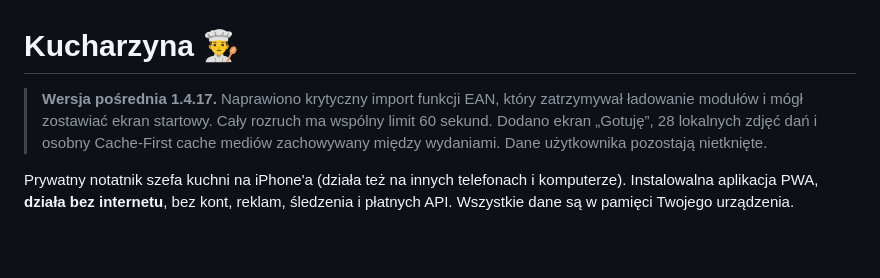
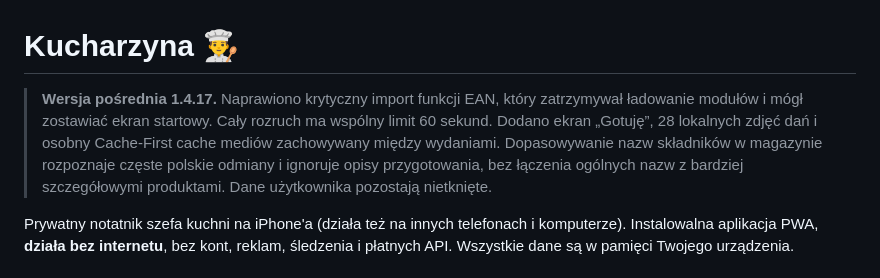
Before and after one commit to cerixu/Kuchnik, a Markdown page: README.md, the part around the change. Rendered like a GitHub page; blank space fills up the shorter version.

Commit message:
Document conservative inventory ingredient matching

```diff
--- a/README.md
+++ b/README.md
@@ -1,6 +1,6 @@
 # Kucharzyna 👨‍🍳
 
-> **Wersja pośrednia 1.4.17.** Naprawiono krytyczny import funkcji EAN, który zatrzymywał ładowanie modułów i mógł zostawiać ekran startowy. Cały rozruch ma wspólny limit 60 sekund. Dodano ekran „Gotuję”, 28 lokalnych zdjęć dań i osobny Cache-First cache mediów zachowywany między wydaniami. Dane użytkownika pozostają nietknięte.
+> **Wersja pośrednia 1.4.17.** Naprawiono krytyczny import funkcji EAN, który zatrzymywał ładowanie modułów i mógł zostawiać ekran startowy. Cały rozruch ma wspólny limit 60 sekund. Dodano ekran „Gotuję”, 28 lokalnych zdjęć dań i osobny Cache-First cache mediów zachowywany między wydaniami. Dopasowywanie nazw składników w magazynie rozpoznaje częste polskie odmiany i ignoruje opisy przygotowania, bez łączenia ogólnych nazw z bardziej szczegółowymi produktami. Dane użytkownika pozostają nietknięte.
 
 Prywatny notatnik szefa kuchni na iPhone'a (działa też na innych telefonach i komputerze).
 Instalowalna aplikacja PWA, **działa bez internetu**, bez kont, reklam, śledzenia i płatnych API.
```
